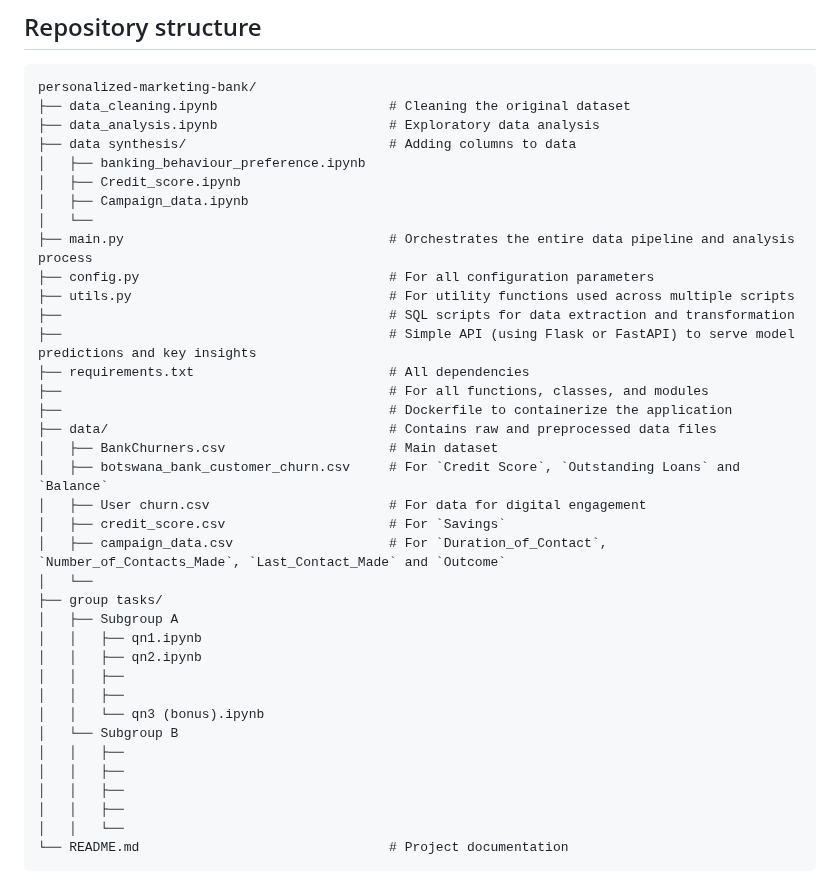
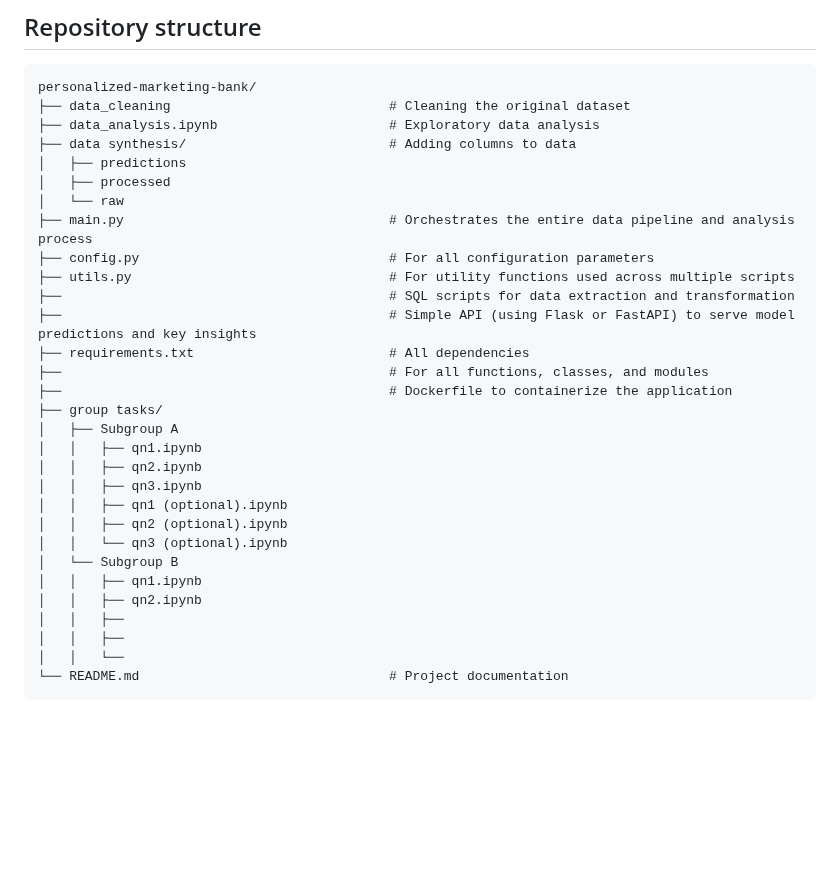
Before and after one commit to yionna/DSA3101-Object-Not-Found, a Markdown page: README.md, the part around the change. GitHub-like rendering; blank space fills up the shorter version.

````diff
--- a/README.md
+++ b/README.md
@@ -43,13 +43,12 @@ Question 3: run 'qn3 (bonus).ipynb` in `group tasks/Subgroup A/qn3 (bonus).ipynb
 ## Repository structure
 ```
 personalized-marketing-bank/
-├── data_cleaning.ipynb                      # Cleaning the original dataset
+├── data_cleaning                            # Cleaning the original dataset
 ├── data_analysis.ipynb                      # Exploratory data analysis
 ├── data synthesis/                          # Adding columns to data
-│   ├── banking_behaviour_preference.ipynb
-│   ├── Credit_score.ipynb
-│   ├── Campaign_data.ipynb
-│   └──
+│   ├── predictions
+│   ├── processed
+│   └── raw
 ├── main.py                                  # Orchestrates the entire data pipeline and analysis process
 ├── config.py                                # For all configuration parameters
 ├── utils.py                                 # For utility functions used across multiple scripts
@@ -58,23 +57,17 @@ personalized-marketing-bank/
 ├── requirements.txt                         # All dependencies
 ├──                                          # For all functions, classes, and modules
 ├──                                          # Dockerfile to containerize the application
-├── data/                                    # Contains raw and preprocessed data files
-│   ├── BankChurners.csv                     # Main dataset
-│   ├── botswana_bank_customer_churn.csv     # For `Credit Score`, `Outstanding Loans` and `Balance`
-│   ├── User churn.csv                       # For data for digital engagement
-│   ├── credit_score.csv                     # For `Savings`
-│   ├── campaign_data.csv                    # For `Duration_of_Contact`, `Number_of_Contacts_Made`, `Last_Contact_Made` and `Outcome`
-│   └──
 ├── group tasks/
 │   ├── Subgroup A
 │   │   ├── qn1.ipynb
 │   │   ├── qn2.ipynb
-│   │   ├──
-│   │   ├──
-│   │   └── qn3 (bonus).ipynb
+│   │   ├── qn3.ipynb
+│   │   ├── qn1 (optional).ipynb
+│   │   ├── qn2 (optional).ipynb
+│   │   └── qn3 (optional).ipynb
 │   └── Subgroup B
-│   │   ├──
-│   │   ├──
+│   │   ├── qn1.ipynb
+│   │   ├── qn2.ipynb
 │   │   ├──
 │   │   ├──
 │   │   └──
````
